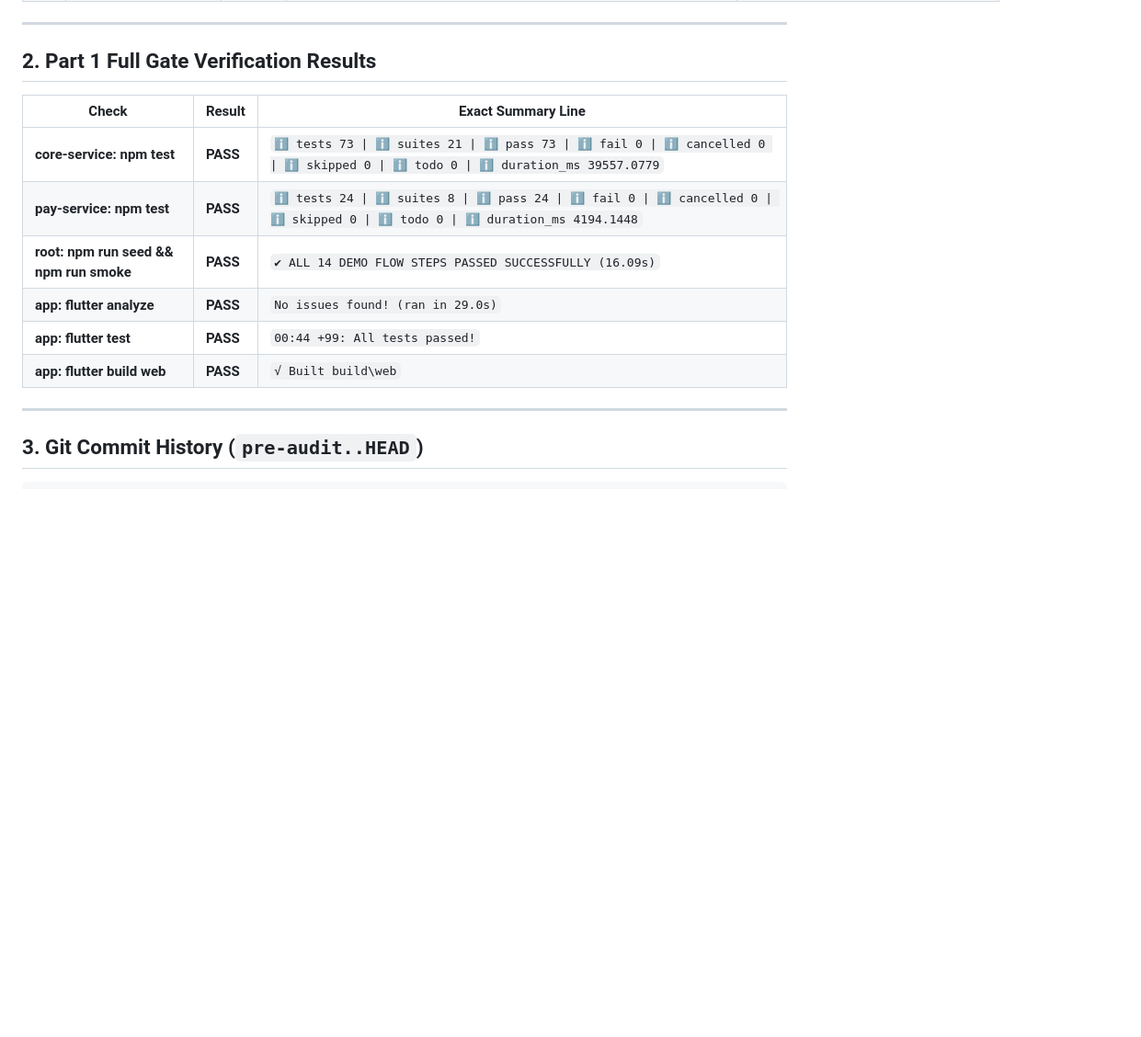
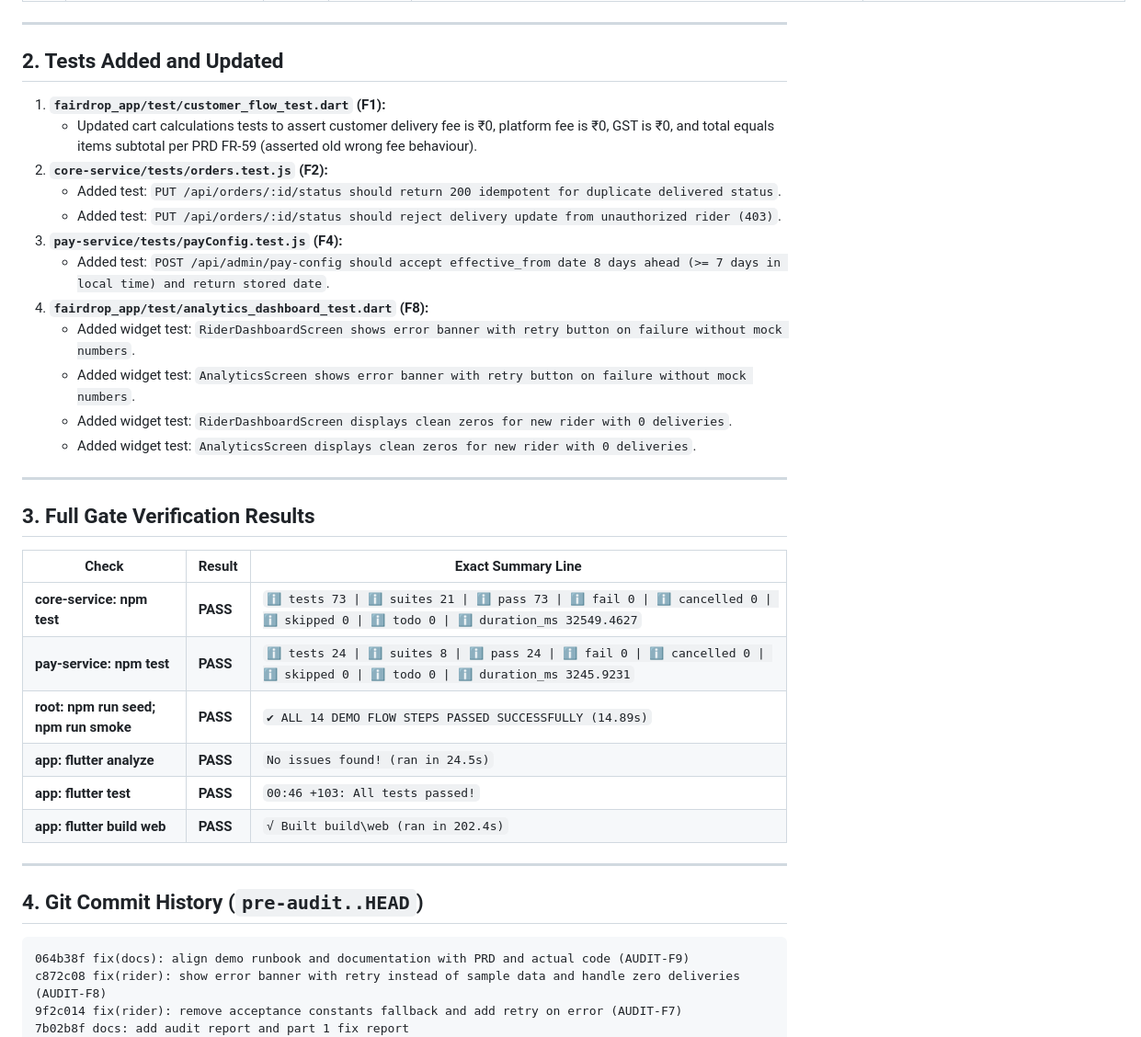
Before and after one commit to rai04han/FairDrop, a Markdown page: docs/FIX_REPORT.md, the part around one of its changes. Shown at 92% size. GitHub-like rendering; blank space fills up the shorter version.

Commit message:
docs: update fix report with complete fixes and full gate verification

````diff
--- a/docs/FIX_REPORT.md
+++ b/docs/FIX_REPORT.md
@@ -20,22 +23,43 @@
 
 ---
 
-## 2. Part 1 Full Gate Verification Results
+## 2. Tests Added and Updated
+
+1. **`fairdrop_app/test/customer_flow_test.dart` (F1):**
+   - Updated cart calculations tests to assert customer delivery fee is ₹0, platform fee is ₹0, GST is ₹0, and total equals items subtotal per PRD FR-59 (asserted old wrong fee behaviour).
+2. **`core-service/tests/orders.test.js` (F2):**
+   - Added test: `PUT /api/orders/:id/status should return 200 idempotent for duplicate delivered status`.
+   - Added test: `PUT /api/orders/:id/status should reject delivery update from unauthorized rider (403)`.
+3. **`pay-service/tests/payConfig.test.js` (F4):**
+   - Added test: `POST /api/admin/pay-config should accept effective_from date 8 days ahead (>= 7 days in local time) and return stored date`.
+4. **`fairdrop_app/test/analytics_dashboard_test.dart` (F8):**
+   - Added widget test: `RiderDashboardScreen shows error banner with retry button on failure without mock numbers`.
+   - Added widget test: `AnalyticsScreen shows error banner with retry button on failure without mock numbers`.
+   - Added widget test: `RiderDashboardScreen displays clean zeros for new rider with 0 deliveries`.
+   - Added widget test: `AnalyticsScreen displays clean zeros for new rider with 0 deliveries`.
+
+---
+
+## 3. Full Gate Verification Results
 
 | Check | Result | Exact Summary Line |
 |---|---|---|
-| **core-service: npm test** | **PASS** | `ℹ tests 73 \| ℹ suites 21 \| ℹ pass 73 \| ℹ fail 0 \| ℹ cancelled 0 \| ℹ skipped 0 \| ℹ todo 0 \| ℹ duration_ms 39557.0779` |
-| **pay-service: npm test** | **PASS** | `ℹ tests 24 \| ℹ suites 8 \| ℹ pass 24 \| ℹ fail 0 \| ℹ cancelled 0 \| ℹ skipped 0 \| ℹ todo 0 \| ℹ duration_ms 4194.1448` |
-| **root: npm run seed && npm run smoke** | **PASS** | `✔ ALL 14 DEMO FLOW STEPS PASSED SUCCESSFULLY (16.09s)` |
-| **app: flutter analyze** | **PASS** | `No issues found! (ran in 29.0s)` |
-| **app: flutter test** | **PASS** | `00:44 +99: All tests passed!` |
-| **app: flutter build web** | **PASS** | `√ Built build\web` |
+| **core-service: npm test** | **PASS** | `ℹ tests 73 \| ℹ suites 21 \| ℹ pass 73 \| ℹ fail 0 \| ℹ cancelled 0 \| ℹ skipped 0 \| ℹ todo 0 \| ℹ duration_ms 32549.4627` |
+| **pay-service: npm test** | **PASS** | `ℹ tests 24 \| ℹ suites 8 \| ℹ pass 24 \| ℹ fail 0 \| ℹ cancelled 0 \| ℹ skipped 0 \| ℹ todo 0 \| ℹ duration_ms 3245.9231` |
+| **root: npm run seed; npm run smoke** | **PASS** | `✔ ALL 14 DEMO FLOW STEPS PASSED SUCCESSFULLY (14.89s)` |
+| **app: flutter analyze** | **PASS** | `No issues found! (ran in 24.5s)` |
+| **app: flutter test** | **PASS** | `00:46 +103: All tests passed!` |
+| **app: flutter build web** | **PASS** | `√ Built build\web (ran in 202.4s)` |
 
 ---
 
-## 3. Git Commit History (`pre-audit..HEAD`)
+## 4. Git Commit History (`pre-audit..HEAD`)
 
 ```text
+064b38f fix(docs): align demo runbook and documentation with PRD and actual code (AUDIT-F9)
+c872c08 fix(rider): show error banner with retry instead of sample data and handle zero deliveries (AUDIT-F8)
+9f2c014 fix(rider): remove acceptance constants fallback and add retry on error (AUDIT-F7)
+7b02b8f docs: add audit report and part 1 fix report
 85d118d fix(rider): label wait compensation as flat bonus rather than per-minute rate (AUDIT-F6)
 8916103 fix(rider): bind state wage floor to pay config and remove hardcoded 150 fallback (AUDIT-F5)
 b04b419 fix(pay-service): fix timezone bug in 7-day rule date comparison and storage (AUDIT-F4)
````
Also changed, not shown: other parts of docs/FIX_REPORT.md (+13 -10 lines).
